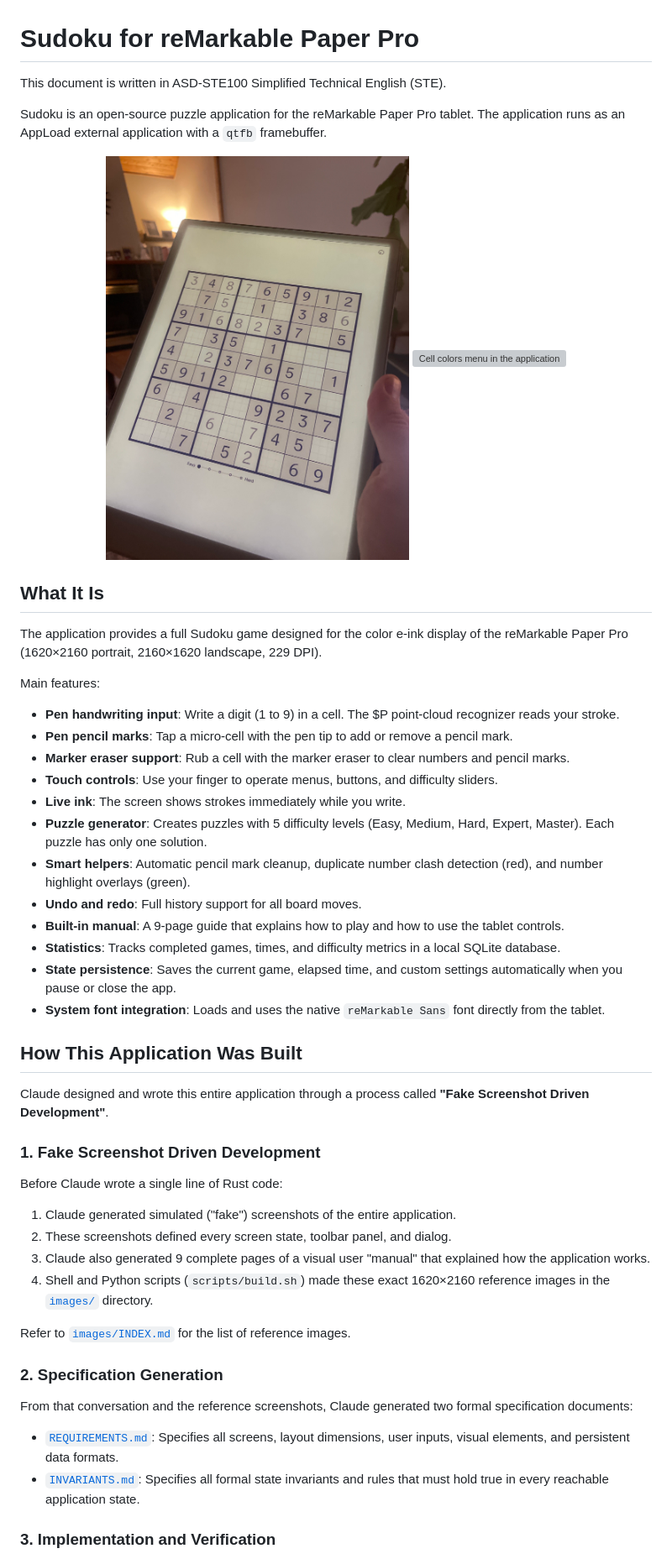
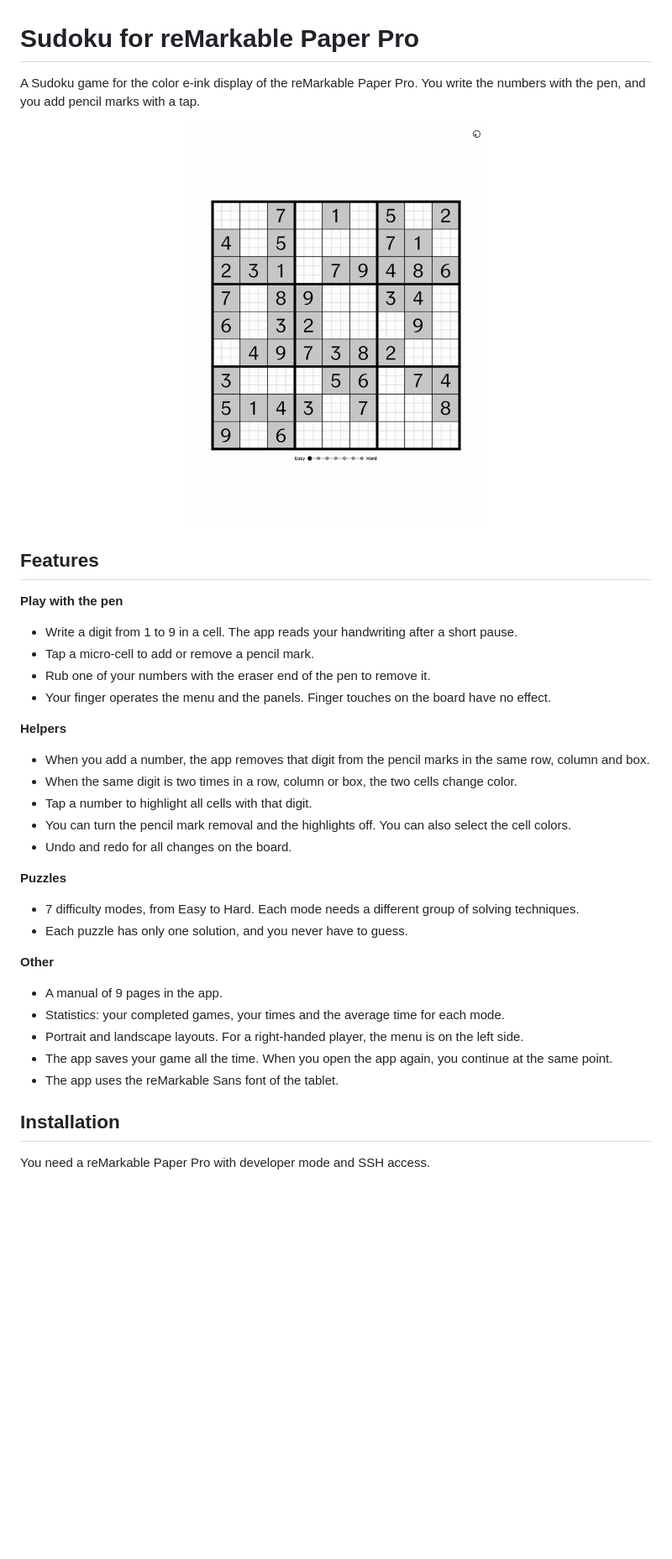
Before and after one commit to garbles/sudoku, a Markdown page: README.md, the part around the change printed below. Shown: that part at 84% size. Rendered like a GitHub page; pictures changed too: images/irl.jpg (deleted), video/demo.gif (added); blank space fills up the shorter version; grey boxes are pictures that could not be loaded.

```diff
--- a/README.md
+++ b/README.md
@@ -1,51 +1,44 @@
 # Sudoku for reMarkable Paper Pro
 
-This document is written in ASD-STE100 Simplified Technical English (STE).
-
-Sudoku is an open-source puzzle application for the reMarkable Paper Pro tablet. The application runs as an AppLoad external application with a `qtfb` framebuffer.
+A Sudoku game for the color e-ink display of the reMarkable Paper Pro. You write the numbers with the
+pen, and you add pencil marks with a tap.
 
 <p align="center">
-  <img src="images/irl.jpg" alt="Sudoku on the reMarkable Paper Pro" width="48%" />
-  <img src="images/color-menu.png" alt="Cell colors menu in the application" width="48%" />
+  <img src="video/demo.gif" alt="Demo: pencil marks, numbers, a clash, the Cell colors menu and the eraser" width="48%" />
 </p>
 
-## What It Is
+## Features
 
-The application provides a full Sudoku game designed for the color e-ink display of the reMarkable Paper Pro (1620×2160 portrait, 2160×1620 landscape, 229 DPI).
+**Play with the pen**
 
-Main features:
-- **Pen handwriting input**: Write a digit (1 to 9) in a cell. The $P point-cloud recognizer reads your stroke.
-- **Pen pencil marks**: Tap a micro-cell with the pen tip to add or remove a pencil mark.
-- **Marker eraser support**: Rub a cell with the marker eraser to clear numbers and pencil marks.
-- **Touch controls**: Use your finger to operate menus, buttons, and difficulty sliders.
-- **Live ink**: The screen shows strokes immediately while you write.
-- **Puzzle generator**: Creates puzzles with 5 difficulty levels (Easy, Medium, Hard, Expert, Master). Each puzzle has only one solution.
-- **Smart helpers**: Automatic pencil mark cleanup, duplicate number clash detection (red), and number highlight overlays (green).
-- **Undo and redo**: Full history support for all board moves.
-- **Built-in manual**: A 9-page guide that explains how to play and how to use the tablet controls.
-- **Statistics**: Tracks completed games, times, and difficulty metrics in a local SQLite database.
-- **State persistence**: Saves the current game, elapsed time, and custom settings automatically when you pause or close the app.
-- **System font integration**: Loads and uses the native `reMarkable Sans` font directly from the tablet.
+- Write a digit from 1 to 9 in a cell. The app reads your handwriting after a short pause.
+- Tap a micro-cell to add or remove a pencil mark.
+- Rub one of your numbers with the eraser end of the pen to remove it.
+- Your finger operates the menu and the panels. Finger touches on the board have no effect.
 
-## How This Application Was Built
+**Helpers**
 
-Claude designed and wrote this entire application through a process called **"Fake Screenshot Driven Development"**.
+- When you add a number, the app removes that digit from the pencil marks in the same row, column
+  and box.
+- When the same digit is two times in a row, column or box, the two cells change color.
+- Tap a number to highlight all cells with that digit.
+- You can turn the pencil mark removal and the highlights off. You can also select the cell colors.
+- Undo and redo for all changes on the board.
 
-### 1. Fake Screenshot Driven Development
+**Puzzles**
 
-Before Claude wrote a single line of Rust code:
-1. Claude generated simulated ("fake") screenshots of the entire application.
-2. These screenshots defined every screen state, toolbar panel, and dialog.
-3. Claude also generated 9 complete pages of a visual user "manual" that explained how the application works.
-4. Shell and Python scripts (`scripts/build.sh`) made these exact 1620×2160 reference images in the [`images/`](images/) directory.
+- 7 difficulty modes, from Easy to Hard. Each mode needs a different group of solving techniques.
+- Each puzzle has only one solution, and you never have to guess.
 
-Refer to [`images/INDEX.md`](images/INDEX.md) for the list of reference images.
+**Other**
 
-### 2. Specification Generation
+- A manual of 9 pages in the app.
+- Statistics: your completed games, your times and the average time for each mode.
+- Portrait and landscape layouts. For a right-handed player, the menu is on the left side.
+- The app saves your game all the time. When you open the app again, you continue at the same point.
+- The app uses the reMarkable Sans font of the tablet.
 
-From that conversation and the reference screenshots, Claude generated two formal specification documents:
-- [`REQUIREMENTS.md`](REQUIREMENTS.md): Specifies all screens, layout dimensions, user inputs, visual elements, and persistent data formats.
-- [`INVARIANTS.md`](INVARIANTS.md): Specifies all formal state invariants and rules that must hold true in every reachable application state.
+## Installation
 
-### 3. Implementation and Verification
+You need a reMarkable Paper Pro with developer mode and SSH access.
 
```
Also changed, not shown: other parts of README.md (+76 -71 lines), 5 other files.
